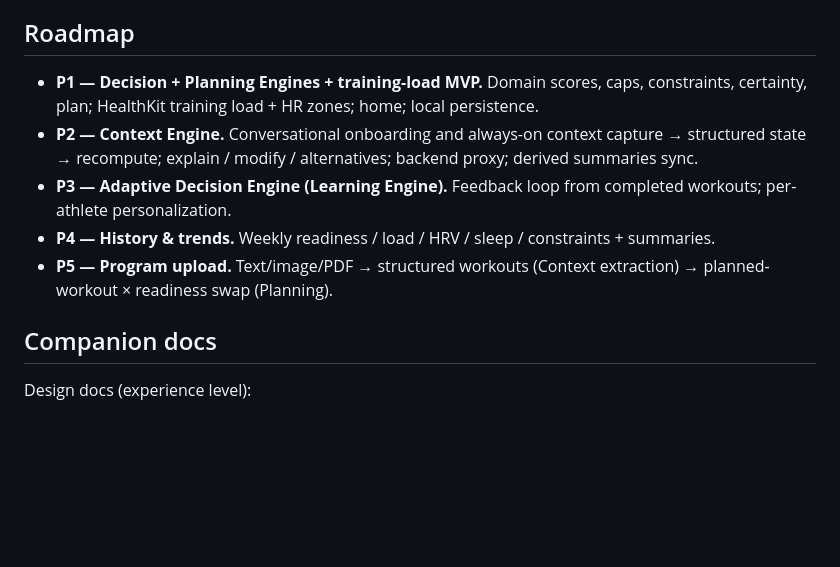
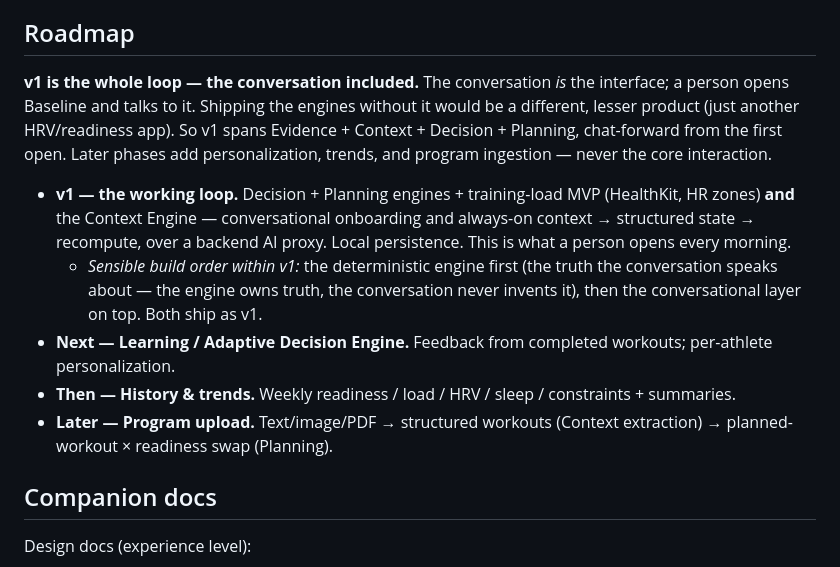
Before and after one commit to tpavay/Baseline, a Markdown page: docs/architecture.md, the part around the change. Rendered like a GitHub page; blank space fills up the shorter version.

Commit message:
Roadmap fix: the conversation is v1, not a later phase
The conversation is the interface — you open Baseline and talk to it.
Shipping the engines without it would be a different, lesser product.
v1 now spans Evidence + Context + Decision + Planning (chat-forward from
first open); later phases add Learning, trends, and program upload —
never the core interaction.

Co-Authored-By: Claude Fable 5 <noreply@anthropic.com>

```diff
--- a/docs/architecture.md
+++ b/docs/architecture.md
@@ -59,11 +59,12 @@ Home surfaces **today's plan first**, followed by the evidence supporting it: re
 **Local-first.** Health data and app state stay on device; only **derived daily summaries** sync (later). The **structured state is the source of truth** — training profile (long-lived), daily context (resets), constraints (persist until resolved), daily readiness/plan entries, and chat *summaries*. Never the raw chat log.
 
 ## Roadmap
-- **P1 — Decision + Planning Engines + training-load MVP.** Domain scores, caps, constraints, certainty, plan; HealthKit training load + HR zones; home; local persistence.
-- **P2 — Context Engine.** Conversational onboarding and always-on context capture → structured state → recompute; explain / modify / alternatives; backend proxy; derived summaries sync.
-- **P3 — Adaptive Decision Engine (Learning Engine).** Feedback loop from completed workouts; per-athlete personalization.
-- **P4 — History & trends.** Weekly readiness / load / HRV / sleep / constraints + summaries.
-- **P5 — Program upload.** Text/image/PDF → structured workouts (Context extraction) → planned-workout × readiness swap (Planning).
+**v1 is the whole loop — the conversation included.** The conversation *is* the interface; a person opens Baseline and talks to it. Shipping the engines without it would be a different, lesser product (just another HRV/readiness app). So v1 spans Evidence + Context + Decision + Planning, chat-forward from the first open. Later phases add personalization, trends, and program ingestion — never the core interaction.
+- **v1 — the working loop.** Decision + Planning engines + training-load MVP (HealthKit, HR zones) **and** the Context Engine — conversational onboarding and always-on context → structured state → recompute, over a backend AI proxy. Local persistence. This is what a person opens every morning.
+  - *Sensible build order within v1:* the deterministic engine first (the truth the conversation speaks about — the engine owns truth, the conversation never invents it), then the conversational layer on top. Both ship as v1.
+- **Next — Learning / Adaptive Decision Engine.** Feedback from completed workouts; per-athlete personalization.
+- **Then — History & trends.** Weekly readiness / load / HRV / sleep / constraints + summaries.
+- **Later — Program upload.** Text/image/PDF → structured workouts (Context extraction) → planned-workout × readiness swap (Planning).
 
 ## Companion docs
 Design docs (experience level):
```
